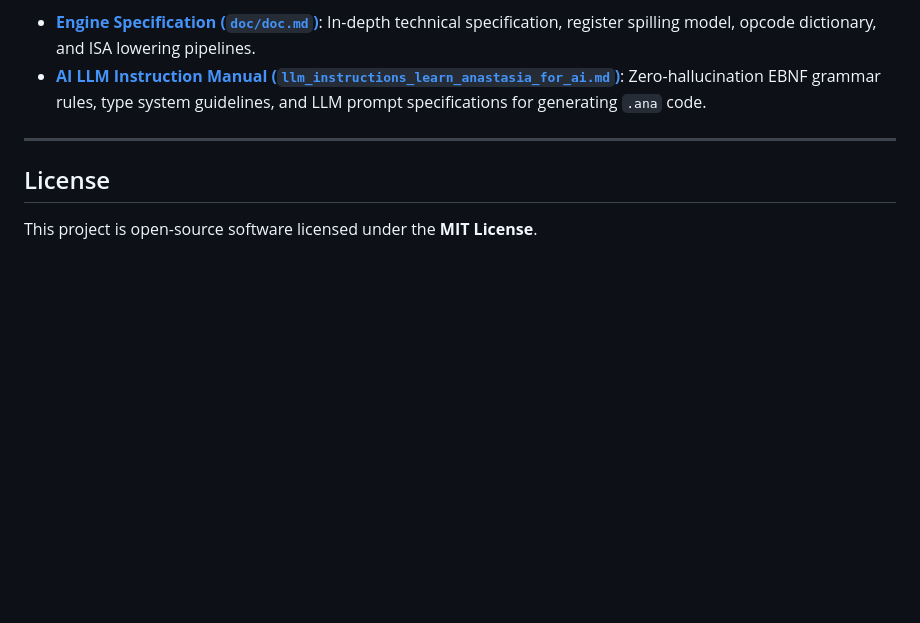
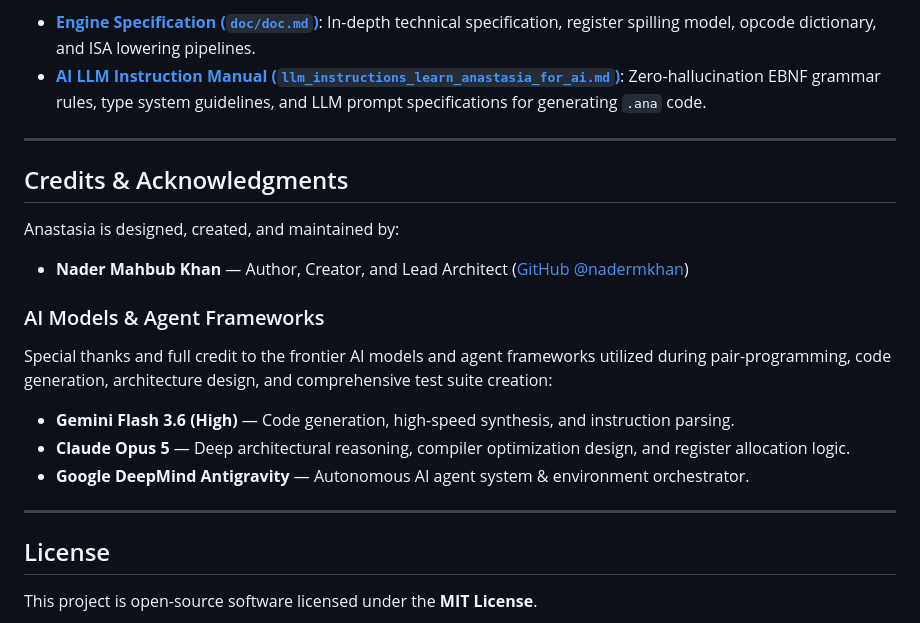
Before and after one commit to nadermkhan/anastasia, a Markdown page: README.md, the part around one of its changes. GitHub-like rendering; blank space fills up the shorter version.

Commit message:
docs(readme): remove emojis and add credits to Nader Mahbub Khan, Gemini Flash 3.6 (High), and Claude Opus 5

```diff
--- a/README.md
+++ b/README.md
@@ -275,6 +275,21 @@ For deep architectural specifications, language grammar, and LLM AI prompt integ
 
 ---
 
+## Credits & Acknowledgments
+
+Anastasia is designed, created, and maintained by:
+
+* **Nader Mahbub Khan** — Author, Creator, and Lead Architect ([GitHub @nadermkhan](https://github.com/nadermkhan))
+
+### AI Models & Agent Frameworks
+Special thanks and full credit to the frontier AI models and agent frameworks utilized during pair-programming, code generation, architecture design, and comprehensive test suite creation:
+
+* **Gemini Flash 3.6 (High)** — Code generation, high-speed synthesis, and instruction parsing.
+* **Claude Opus 5** — Deep architectural reasoning, compiler optimization design, and register allocation logic.
+* **Google DeepMind Antigravity** — Autonomous AI agent system & environment orchestrator.
+
+---
+
 ## License
 
 This project is open-source software licensed under the **MIT License**.
```
Also changed, not shown: other parts of README.md (+2 -2 lines).
